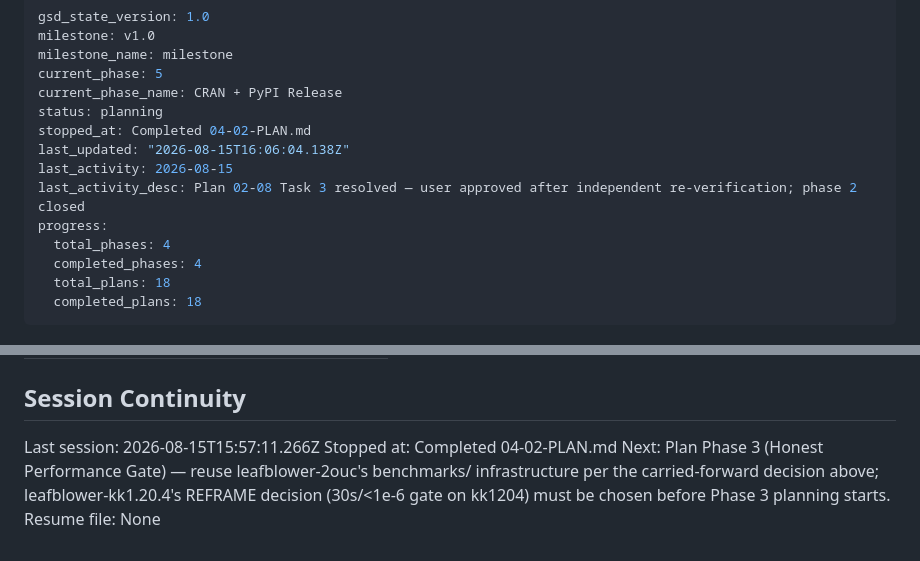
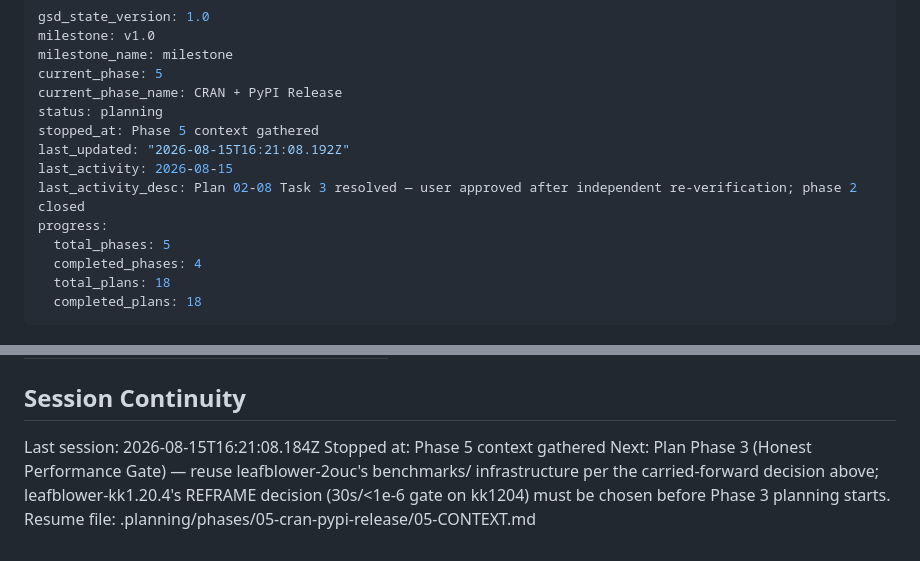
Before and after one commit to davdittrich/leafblower, a Markdown page: .planning/STATE.md, 2 parts joined by grey strips. GitHub-like rendering.

Commit message:
docs(state): record phase 5 context session

```diff
--- a/.planning/STATE.md
+++ b/.planning/STATE.md
@@ -5,12 +5,12 @@ milestone_name: milestone
 current_phase: 5
 current_phase_name: CRAN + PyPI Release
 status: planning
-stopped_at: Completed 04-02-PLAN.md
-last_updated: "2026-08-15T16:06:04.138Z"
+stopped_at: Phase 5 context gathered
+last_updated: "2026-08-15T16:21:08.192Z"
 last_activity: 2026-08-15
 last_activity_desc: Plan 02-08 Task 3 resolved — user approved after independent re-verification; phase 2 closed
 progress:
-  total_phases: 4
+  total_phases: 5
   completed_phases: 4
   total_plans: 18
   completed_plans: 18
@@ -151,7 +151,7 @@ None captured yet.
 
 ## Session Continuity
 
-Last session: 2026-08-15T15:57:11.266Z
-Stopped at: Completed 04-02-PLAN.md
+Last session: 2026-08-15T16:21:08.184Z
+Stopped at: Phase 5 context gathered
 Next: Plan Phase 3 (Honest Performance Gate) — reuse leafblower-2ouc's benchmarks/ infrastructure per the carried-forward decision above; leafblower-kk1.20.4's REFRAME decision (30s/<1e-6 gate on kk1204) must be chosen before Phase 3 planning starts.
-Resume file: None
+Resume file: .planning/phases/05-cran-pypi-release/05-CONTEXT.md
```
